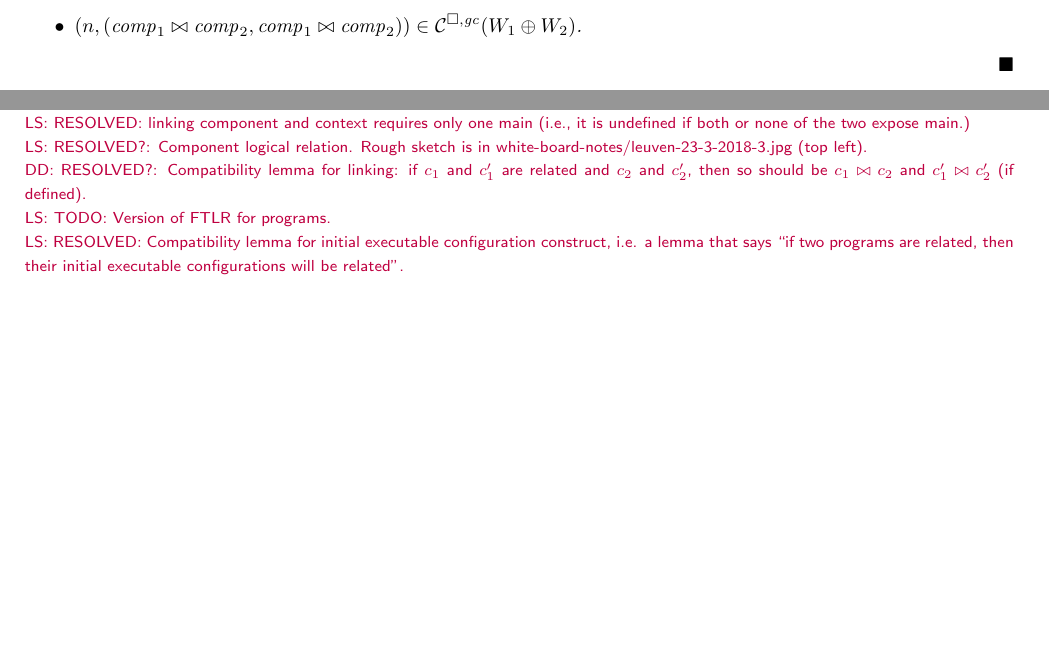
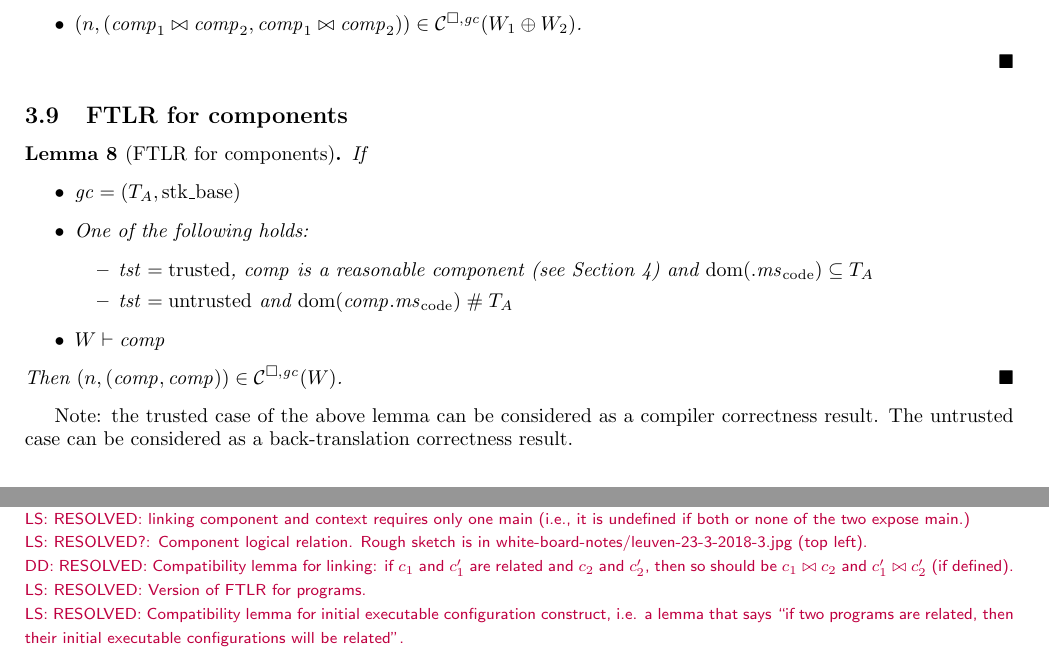
Before and after one commit to dominiquedevriese/capability-machine-reasoning-on-paper, a LaTeX document (fully-abstract-comp/technical-report.tex): two parts of pages 25 and 26 of 36, joined at a grey line, cut so that both start at the same text, the shorter picture padded with empty space. Compiled offline with pdfLaTeX.

Commit message:
Resolve another TODO: an FTLR for components.

```diff
--- a/fully-abstract-comp/technical-report.tex
+++ b/fully-abstract-comp/technical-report.tex
@@ -2253,6 +2253,26 @@ Note: we don't require the readcondition in the trusted case because trusted cod
   \end{itemize}
 \end{lemma}
 
+\subsection{FTLR for components}
+\label{sec:ftlr-for-comps}
+
+\begin{lemma}[FTLR for components]
+  If
+  \begin{itemize}
+  \item $\gc = (\ta,\stkb)$
+  \item One of the following holds:
+    \begin{itemize}
+    \item $\trust = \trusted$, $\var{comp}$ is a reasonable component (see
+      Section~\ref{sec:full-abstraction}) and $\dom(\comp.\mscode) \subseteq \ta$
+    \item $\trust = \untrusted$ and $\dom(\var{comp}.\mscode) \mathrel{\#} \ta$
+    \end{itemize}
+  \item $W \vdash \var{comp}$
+  \end{itemize}
+  Then $\npair{(\var{comp},\var{comp})} \in \lrcomp(W)$.
+\end{lemma}
+Note: the trusted case of the above lemma can be considered as a compiler correctness result.
+The untrusted case can be considered as a back-translation correctness result.
+
 \subsection{Related execution configurations}
 \label{sec:related-exec-confs}
 
@@ -2308,8 +2329,8 @@ Note: we don't require the readcondition in the trusted case because trusted cod
 \lau{RESOLVED: components have optional main (pc/data pair)}
 \lau{RESOLVED: linking component and context requires only one main (i.e., it is undefined if both or none of the two expose main.)}
 \lau{RESOLVED?: Component logical relation. Rough sketch is in white-board-notes/leuven-23-3-2018-3.jpg (top left).}
-\dominique{RESOLVED?: Compatibility lemma for linking: if $c_1$ and $c_1'$ are related and $c_2$ and $c_2'$, then so should be $c_1\bowtie c_2$ and $c_1' \bowtie c_2'$ (if defined).}
-\lau{TODO: Version of FTLR for programs.}
+\dominique{RESOLVED: Compatibility lemma for linking: if $c_1$ and $c_1'$ are related and $c_2$ and $c_2'$, then so should be $c_1\bowtie c_2$ and $c_1' \bowtie c_2'$ (if defined).}
+\lau{RESOLVED: Version of FTLR for programs.}
 \lau{RESOLVED: Compatibility lemma for initial executable configuration construct, i.e. a lemma that says ``if two programs are related, then their initial executable configurations will be related''.}
 \lau{RESOLVED: A logical relation for executable configurations.}
 \lau{RESOLVED: contextual equivalence should be defined in terms of initial executable configuration.}
```
Also changed, not shown: fully-abstract-comp/technical-report.tex (1 more changed lines).
